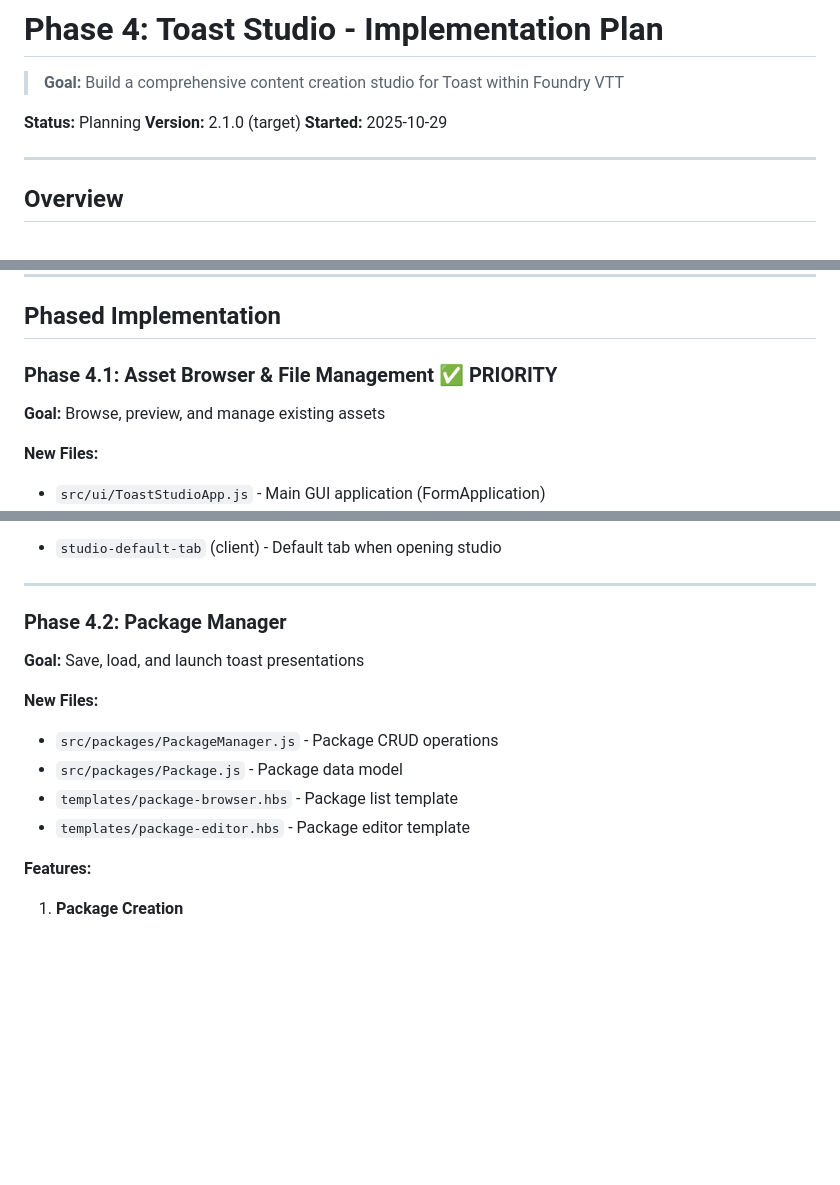
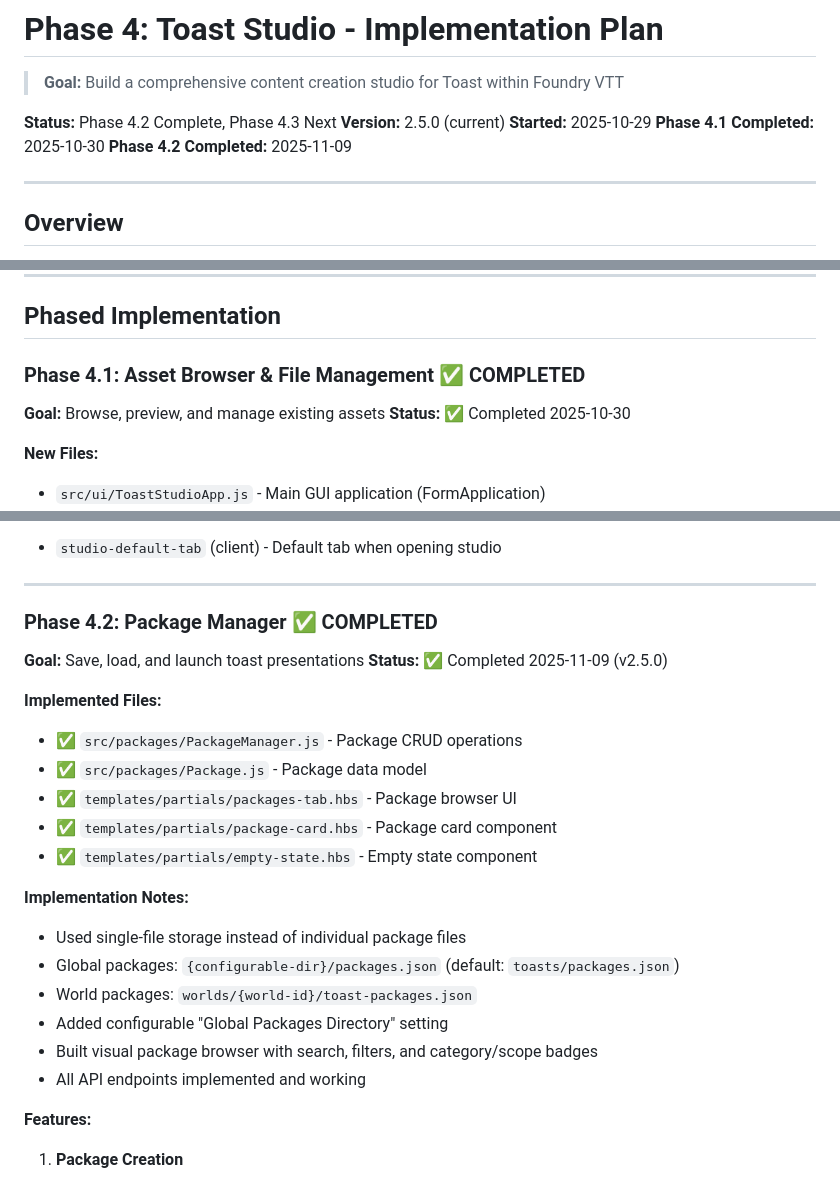
Before and after one commit to Ever-Onward-Games/toast, a Markdown page: PHASE-4-PLAN.md, 3 parts joined by grey strips. Rendered like a GitHub page; blank space fills up the shorter version.

Commit message:
Update Phase 4 plan with completed phases

```diff
--- a/PHASE-4-PLAN.md
+++ b/PHASE-4-PLAN.md
@@ -2,9 +2,11 @@
 
 > **Goal:** Build a comprehensive content creation studio for Toast within Foundry VTT
 
-**Status:** Planning
-**Version:** 2.1.0 (target)
+**Status:** Phase 4.2 Complete, Phase 4.3 Next
+**Version:** 2.5.0 (current)
 **Started:** 2025-10-29
+**Phase 4.1 Completed:** 2025-10-30
+**Phase 4.2 Completed:** 2025-11-09
 
 ---
 
@@ -23,8 +25,9 @@ This transforms Toast from a code-based tool into a full-featured content studio
 
 ## Phased Implementation
 
-### Phase 4.1: Asset Browser & File Management ✅ PRIORITY
+### Phase 4.1: Asset Browser & File Management ✅ COMPLETED
 **Goal:** Browse, preview, and manage existing assets
+**Status:** ✅ Completed 2025-10-30
 
 **New Files:**
 - `src/ui/ToastStudioApp.js` - Main GUI application (FormApplication)
@@ -76,14 +79,24 @@ game.toast.studio.assets.refresh();
 
 ---
 
-### Phase 4.2: Package Manager
+### Phase 4.2: Package Manager ✅ COMPLETED
 **Goal:** Save, load, and launch toast presentations
+**Status:** ✅ Completed 2025-11-09 (v2.5.0)
 
-**New Files:**
-- `src/packages/PackageManager.js` - Package CRUD operations
-- `src/packages/Package.js` - Package data model
-- `templates/package-browser.hbs` - Package list template
-- `templates/package-editor.hbs` - Package editor template
+**Implemented Files:**
+- ✅ `src/packages/PackageManager.js` - Package CRUD operations
+- ✅ `src/packages/Package.js` - Package data model
+- ✅ `templates/partials/packages-tab.hbs` - Package browser UI
+- ✅ `templates/partials/package-card.hbs` - Package card component
+- ✅ `templates/partials/empty-state.hbs` - Empty state component
+
+**Implementation Notes:**
+- Used single-file storage instead of individual package files
+- Global packages: `{configurable-dir}/packages.json` (default: `toasts/packages.json`)
+- World packages: `worlds/{world-id}/toast-packages.json`
+- Added configurable "Global Packages Directory" setting
+- Built visual package browser with search, filters, and category/scope badges
+- All API endpoints implemented and working
 
 **Features:**
 1. **Package Creation**
```
Also changed, not shown: other parts of PHASE-4-PLAN.md (+2 -1 lines).
